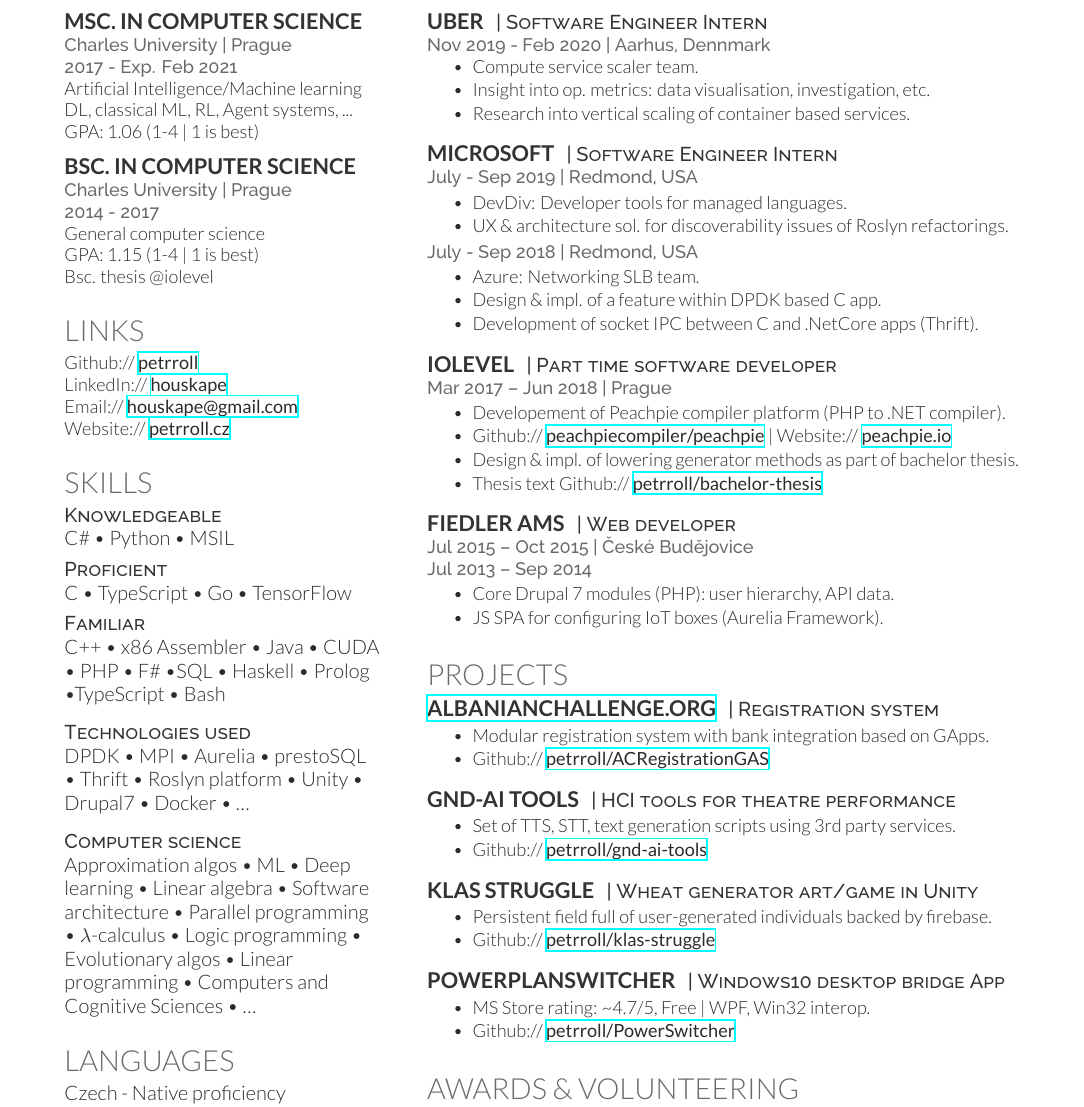
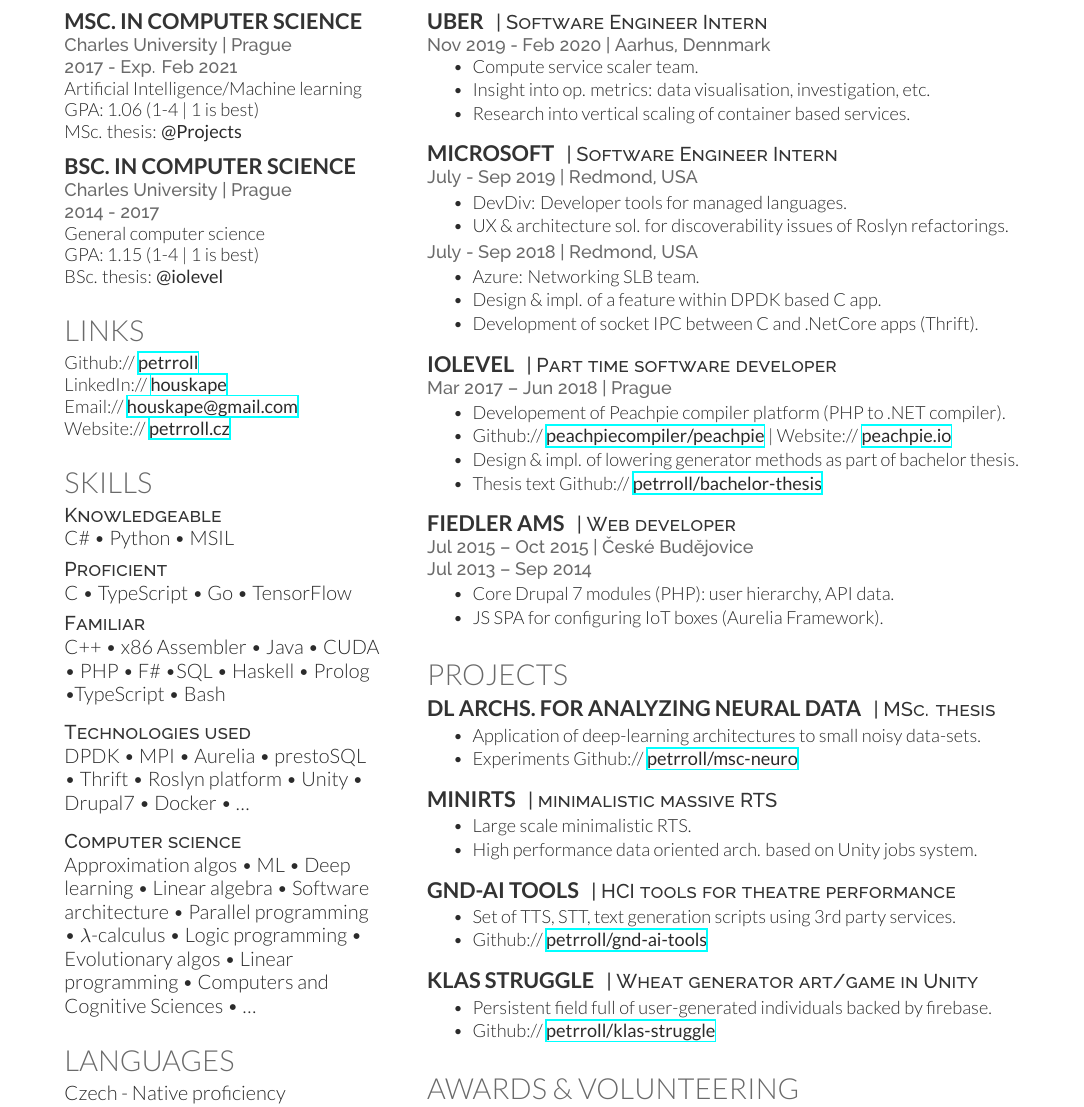
Before and after one commit to petrroll/cv, a LaTeX CV (houska-petr-cv.tex): part of the page, cut so that both start at the same text. Compiled offline with XeLaTeX.

Commit message:
Add msc. thesis, update projects, fix misc.

```diff
--- a/houska-petr-cv.tex
+++ b/houska-petr-cv.tex
@@ -53,12 +53,12 @@
 2017 - Exp. Feb 2021
 }
 Artificial Intelligence/Machine learning \\
-DL, classical ML, RL, Agent systems, ... \\
 GPA: 1.06 (1-4 | 1 is best) \\
+MSc. thesis: {\bf @Projects}
 
 \sectionspace % Some whitespace after the section
 
-\subsection{Bsc. in Computer Science}
+\subsection{BSc. in Computer Science}
 \location{
 Charles University | Prague \\
 2014 - 2017
@@ -66,7 +66,7 @@
 General computer science \\
 % Graduated with honors \\
 GPA: 1.15 (1-4 | 1 is best) \\
-Bsc. thesis @iolevel \\
+BSc. thesis: {\bf @iolevel}
 
 \sectionspace % Some whitespace after the section
 
@@ -215,13 +215,37 @@
 
 %------------------------------------------------
 
-\runsubsection{\href{http://albanianchallenge.org/en/}{AlbanianChallenge.org}}
-\descript{| Registration system}
+\runsubsection{DL archs. for analyzing neural data}
+\descript{| MSc. thesis}
 \emptyLocation % Hack to make following text correct size
 \begin{tightitemize}
-\item Modular registration system with bank integration based on GApps.
-%\item Already used for a AC reception 2016, AC 2017, AC 2018, and AC Club.
-\item Github:// \href{https://github.com/petrroll/ACRegistrationGAS}{\bf petrroll/ACRegistrationGAS}
+\item Application of deep-learning architectures to small noisy data-sets.
+\item Experiments Github:// \href{https://github.com/petrroll/msc-neuro}{\bf petrroll/msc-neuro}
+\end{tightitemize}
+
+\sectionspace % Some whitespace after the section
+
+%------------------------------------------------
+
+%\runsubsection{\href{http://albanianchallenge.org/en/}{AlbanianChallenge.org}}
+%\descript{| Registration system}
+%\emptyLocation % Hack to make following text correct size
+%\begin{tightitemize}
+%\item Modular registration system with bank integration based on GApps.
+%%\item Already used for a AC reception 2016, AC 2017, AC 2018, and AC Club.
+%\item Github:// \href{https://github.com/petrroll/ACRegistrationGAS}{\bf petrroll/ACRegistrationGAS}
+%\end{tightitemize}
+
+%\sectionspace % Some whitespace after the section
+
+%------------------------------------------------
+
+\runsubsection{miniRTS}
+\descript{| minimalistic massive RTS}
+\emptyLocation % Hack to make following text correct size
+\begin{tightitemize}
+\item Large scale minimalistic RTS.
+\item High performance data oriented arch. based on Unity jobs system.
 \end{tightitemize}
 
 \sectionspace % Some whitespace after the section
@@ -253,16 +277,16 @@
 
 %------------------------------------------------
 
-\runsubsection{PowerPlanSwitcher}
-\descript{| Windows10 desktop bridge App}
-\emptyLocation % Hack to make following text correct size
-\begin{tightitemize}
-% \item Desktop app for switching power schemes in Windows 10.
-\item MS Store rating: \textasciitilde4.7/5, Free | WPF, Win32 interop.
-\item Github:// \href{https://github.com/petrroll/PowerSwitcher}{\bf petrroll/PowerSwitcher}
-\end{tightitemize}
+%\runsubsection{PowerPlanSwitcher}
+%\descript{| Windows10 desktop bridge App}
+%\emptyLocation % Hack to make following text correct size
+%\begin{tightitemize}
+%%\item Desktop app for switching power schemes in Windows 10.
+%\item MS Store rating: \textasciitilde4.7/5, Free | WPF, Win32 interop.
+%\item Github:// \href{https://github.com/petrroll/PowerSwitcher}{\bf petrroll/PowerSwitcher}
+%\end{tightitemize}
 
-\sectionspace % Some whitespace after the section
+%\sectionspace % Some whitespace after the section
 
 %------------------------------------------------
 % Awards & Volunteering
```
Also changed, not shown: houska-petr-cv.pdf.
